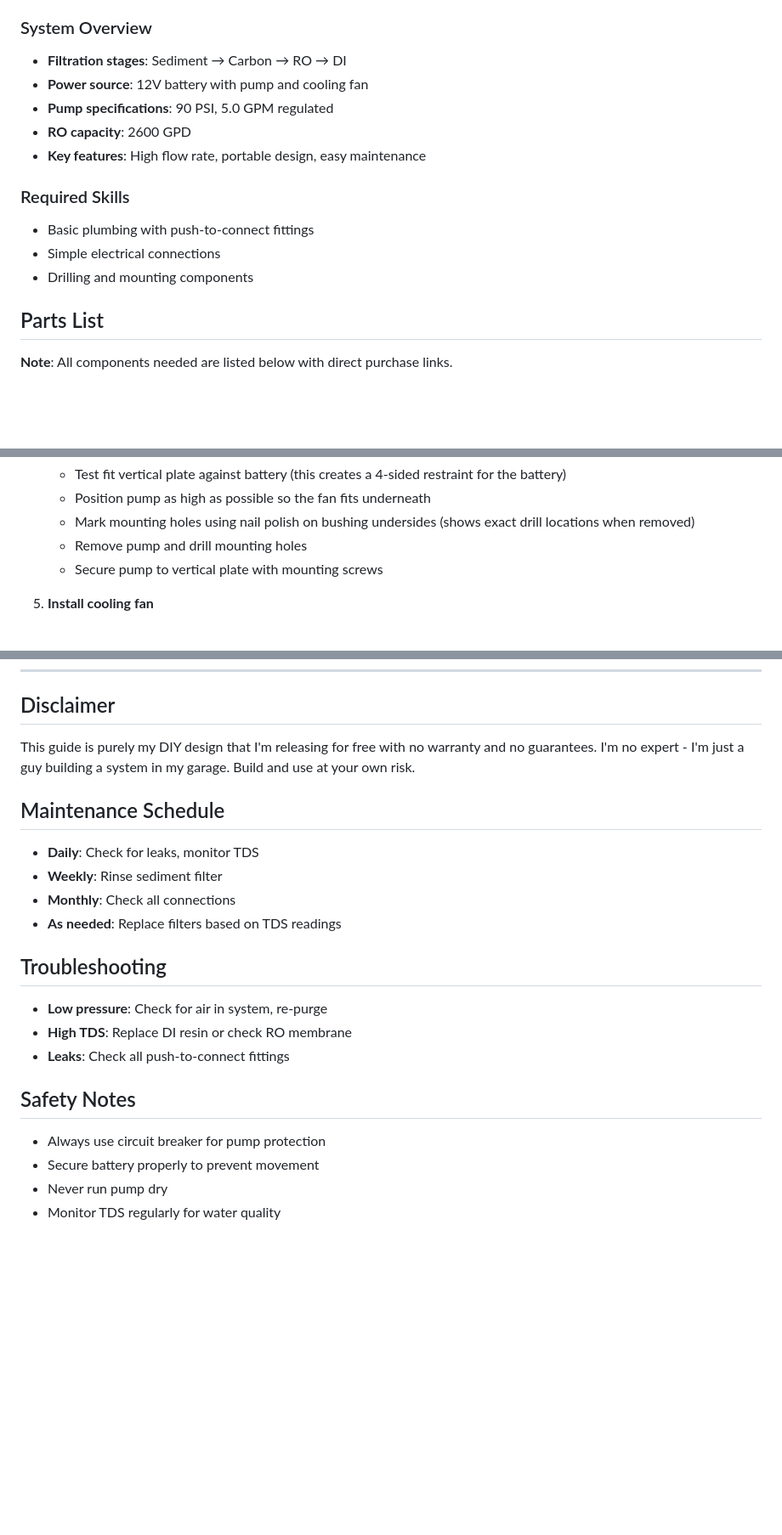
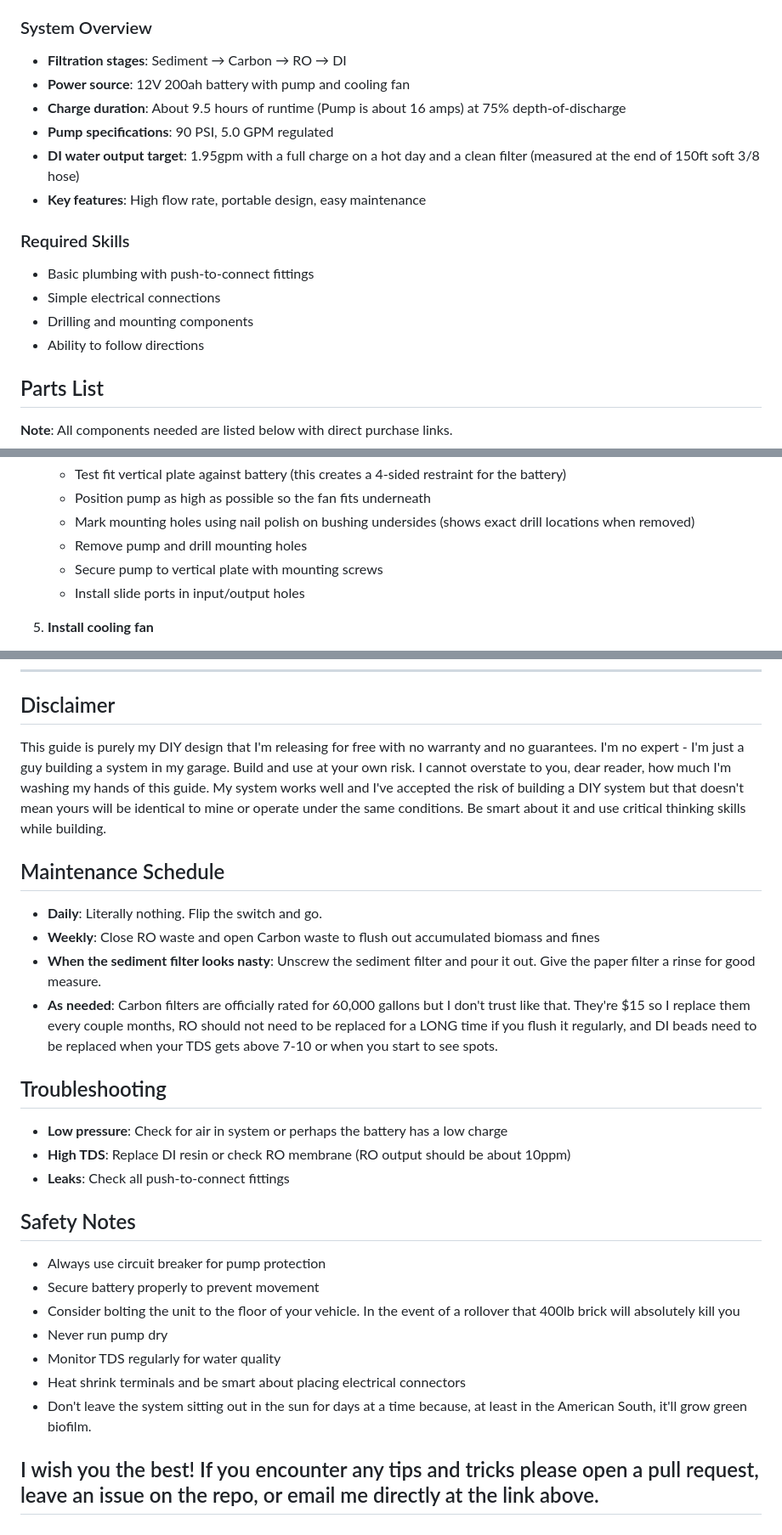
Before and after one commit to taylorsatula/rodi_system_buildguide, a Markdown page: README.md, 3 parts joined by grey strips. Shown: that part at 85% size. GitHub-like rendering; blank space fills up the shorter version.

```diff
--- a/README.md
+++ b/README.md
@@ -6,15 +6,17 @@ This guide will walk you through building a professional-grade pure water system
 
 ### System Overview
 - **Filtration stages**: Sediment → Carbon → RO → DI
-- **Power source**: 12V battery with pump and cooling fan
+- **Power source**: 12V 200ah battery with pump and cooling fan
+- **Charge duration**: About 9.5 hours of runtime (Pump is about 16 amps) at 75% depth-of-discharge
 - **Pump specifications**: 90 PSI, 5.0 GPM regulated
-- **RO capacity**: 2600 GPD
+- **DI water output target**: 1.95gpm with a full charge on a hot day and a clean filter (measured at the end of 150ft soft 3/8 hose)
 - **Key features**: High flow rate, portable design, easy maintenance
 
 ### Required Skills
 - Basic plumbing with push-to-connect fittings
 - Simple electrical connections
 - Drilling and mounting components
+- Ability to follow directions
 
 ## Parts List
 
@@ -102,6 +104,7 @@ This guide will walk you through building a professional-grade pure water system
    - Mark mounting holes using nail polish on bushing undersides (shows exact drill locations when removed)
    - Remove pump and drill mounting holes
    - Secure pump to vertical plate with mounting screws
+   - Install slide ports in input/output holes
 
 5. **Install cooling fan**
    - Mount directly below pump
@@ -266,24 +273,30 @@ If this guide seems overwhelming, please contact me via [https://www.rocketcityw
 
 ## Disclaimer
 
-This guide is purely my DIY design that I'm releasing for free with no warranty and no guarantees. I'm no expert - I'm just a guy building a system in my garage. Build and use at your own risk.
+This guide is purely my DIY design that I'm releasing for free with no warranty and no guarantees. I'm no expert - I'm just a guy building a system in my garage. Build and use at your own risk. I cannot overstate to you, dear reader, how much I'm washing my hands of this guide. My system works well and I've accepted the risk of building a DIY system but that doesn't mean yours will be identical to mine or operate under the same conditions. Be smart about it and use critical thinking skills while building.
 
 ## Maintenance Schedule
 
-- **Daily**: Check for leaks, monitor TDS
-- **Weekly**: Rinse sediment filter
-- **Monthly**: Check all connections
-- **As needed**: Replace filters based on TDS readings
+- **Daily**: Literally nothing. Flip the switch and go.
+- **Weekly**: Close RO waste and open Carbon waste to flush out accumulated biomass and fines
+- **When the sediment filter looks nasty**: Unscrew the sediment filter and pour it out. Give the paper filter a rinse for good measure.
+- **As needed**: Carbon filters are officially rated for 60,000 gallons but I don't trust like that. They're $15 so I replace them every couple months, RO should not need to be replaced for a LONG time if you flush it regularly, and DI beads need to be replaced when your TDS gets above 7-10 or when you start to see spots.
 
 ## Troubleshooting
 
-- **Low pressure**: Check for air in system, re-purge
-- **High TDS**: Replace DI resin or check RO membrane
+- **Low pressure**: Check for air in system or perhaps the battery has a low charge
+- **High TDS**: Replace DI resin or check RO membrane (RO output should be about 10ppm)
 - **Leaks**: Check all push-to-connect fittings
 
 ## Safety Notes
 
 - Always use circuit breaker for pump protection
 - Secure battery properly to prevent movement
+- Consider bolting the unit to the floor of your vehicle. In the event of a rollover that 400lb brick will absolutely kill you
 - Never run pump dry
 - Monitor TDS regularly for water quality
+- Heat shrink terminals and be smart about placing electrical connectors
+- Don't leave the system sitting out in the sun for days at a time because, at least in the American South, it'll grow green biofilm.
+
+
+## I wish you the best! If you encounter any tips and tricks please open a pull request, leave an issue on the repo, or email me directly at the link above.
```
Also changed, not shown: other parts of README.md (+22 -18 lines).
